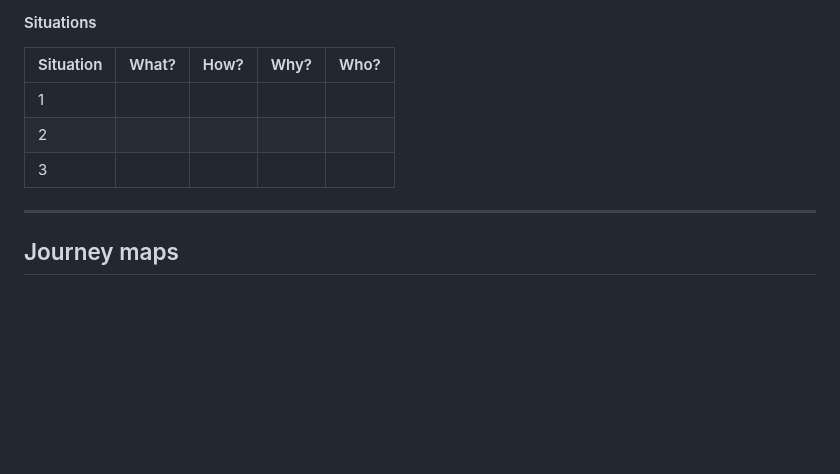
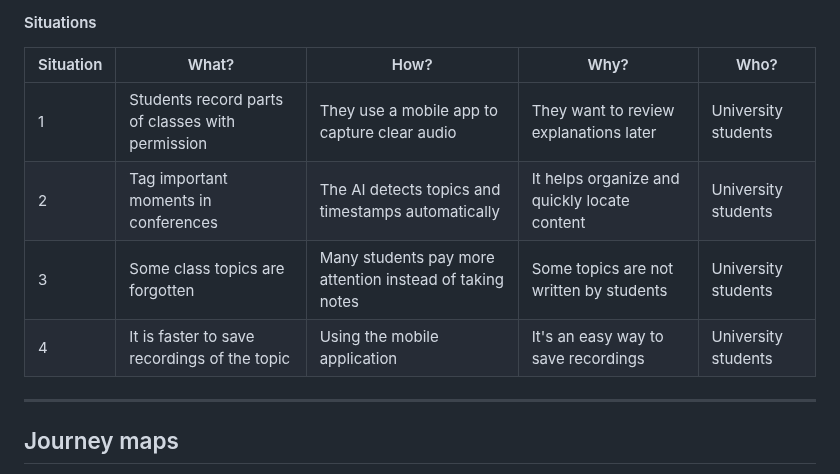
Before and after one commit to G15-ISIS3510-1/Project, a Markdown page: docs/MS2.md, the part around the change. GitHub-like rendering; blank space fills up the shorter version.

```diff
--- a/docs/MS2.md
+++ b/docs/MS2.md
@@ -148,9 +148,10 @@
 #### Situations
 | Situation | What? | How? | Why? | Who? |
 |-----------|-------|------|------|------|
-| 1 |  |  |  |  |
-| 2 |  |  |  |  |
-| 3 |  |  |  |  |
+| 1 | Students record parts of classes with permission | They use a mobile app to capture clear audio | They want to review explanations later | University students |
+| 2 | Tag important moments in conferences | The AI detects topics and timestamps automatically | It helps organize and quickly locate content | University students |
+| 3 | Some class topics are forgotten | Many students pay more attention instead of taking notes | Some topics are not written by students | University students |
+| 4 | It is faster to save recordings of the topic | Using the mobile application | It's an easy way to save recordings | University students |
 
 ---
 
```
